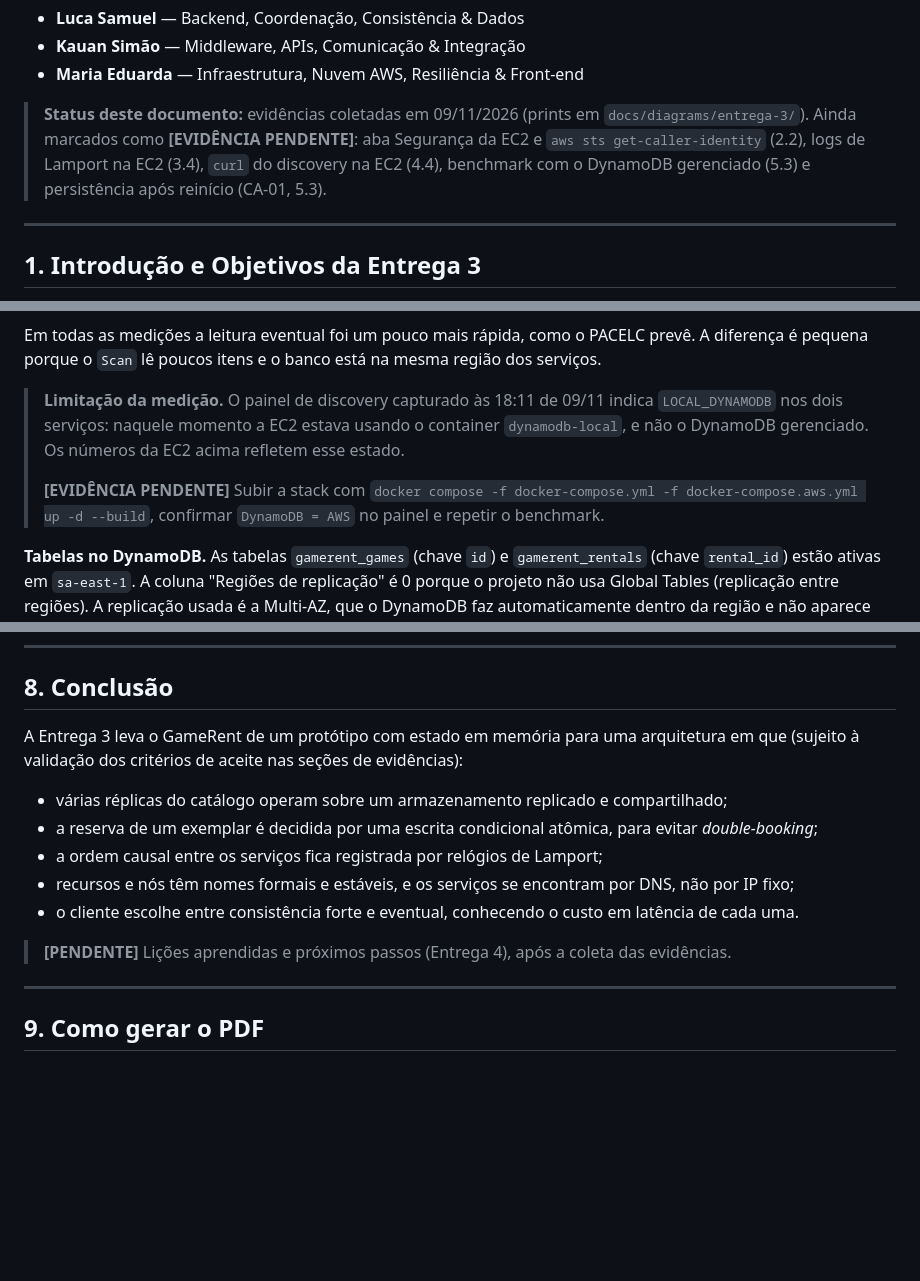
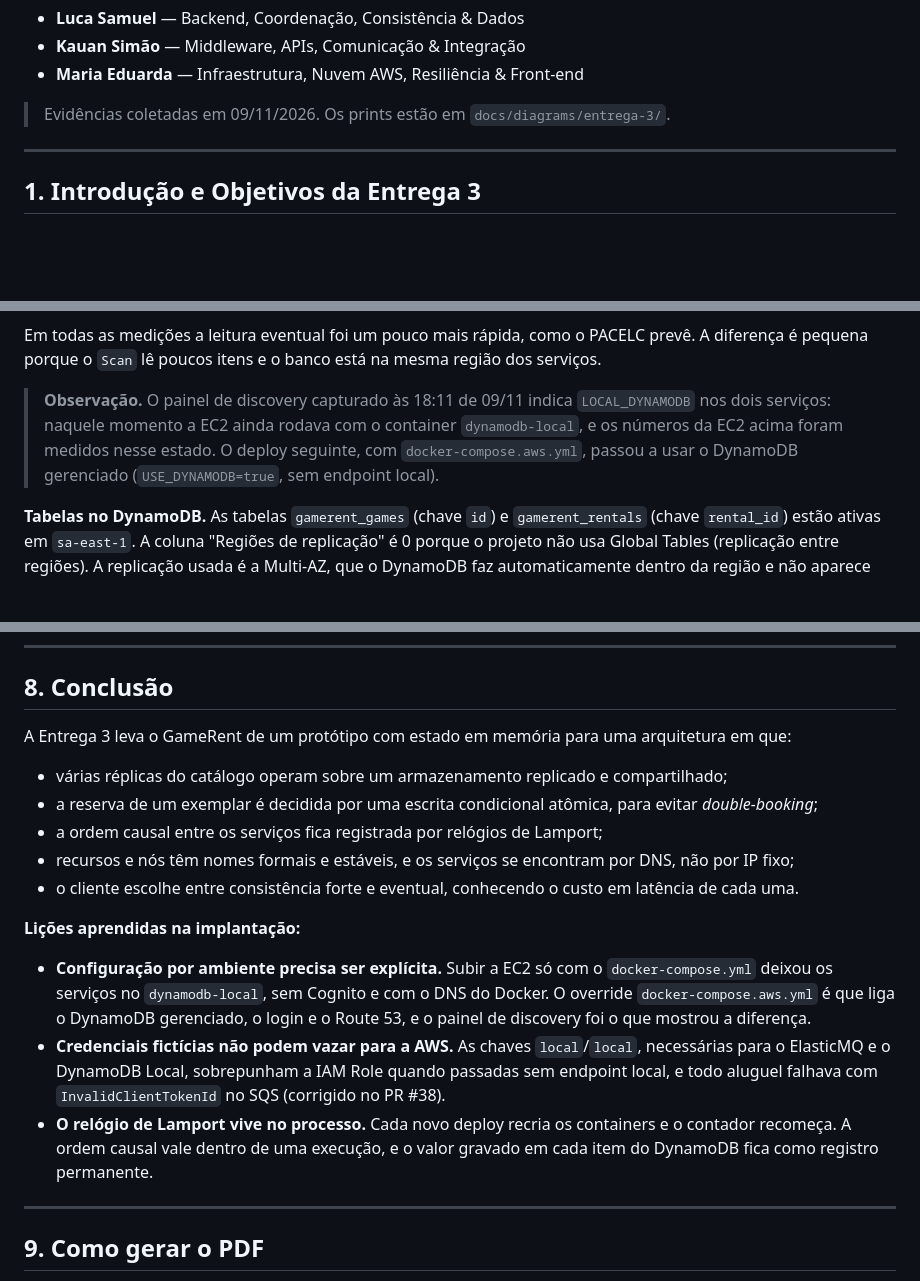
Before and after one commit to LucaS4nt0s/GameRent, a Markdown page: docs/relatorio-entrega-3.md, 3 parts joined by grey strips. Drawn GitHub-style; blank space fills up the shorter version.

```diff
--- a/docs/relatorio-entrega-3.md
+++ b/docs/relatorio-entrega-3.md
@@ -12,10 +12,7 @@
 - **Kauan Simão** — Middleware, APIs, Comunicação & Integração
 - **Maria Eduarda** — Infraestrutura, Nuvem AWS, Resiliência & Front-end
 
-> **Status deste documento:** evidências coletadas em 09/11/2026 (prints em `docs/diagrams/entrega-3/`).
-> Ainda marcados como **[EVIDÊNCIA PENDENTE]**: aba Segurança da EC2 e `aws sts get-caller-identity`
-> (2.2), logs de Lamport na EC2 (3.4), `curl` do discovery na EC2 (4.4), benchmark com o DynamoDB
-> gerenciado (5.3) e persistência após reinício (CA-01, 5.3).
+> Evidências coletadas em 09/11/2026. Os prints estão em `docs/diagrams/entrega-3/`.
 
 ---
 
@@ -320,12 +340,10 @@ eventual (6,29 ms × 6,20 ms):
 Em todas as medições a leitura eventual foi um pouco mais rápida, como o PACELC prevê. A diferença é
 pequena porque o `Scan` lê poucos itens e o banco está na mesma região dos serviços.
 
-> **Limitação da medição.** O painel de discovery capturado às 18:11 de 09/11 indica
-> `LOCAL_DYNAMODB` nos dois serviços: naquele momento a EC2 estava usando o container `dynamodb-local`, e
-> não o DynamoDB gerenciado. Os números da EC2 acima refletem esse estado.
->
-> **[EVIDÊNCIA PENDENTE]** Subir a stack com `docker compose -f docker-compose.yml -f docker-compose.aws.yml
-> up -d --build`, confirmar `DynamoDB = AWS` no painel e repetir o benchmark.
+> **Observação.** O painel de discovery capturado às 18:11 de 09/11 indica `LOCAL_DYNAMODB` nos dois
+> serviços: naquele momento a EC2 ainda rodava com o container `dynamodb-local`, e os números da EC2
+> acima foram medidos nesse estado. O deploy seguinte, com `docker-compose.aws.yml`, passou a usar o
+> DynamoDB gerenciado (`USE_DYNAMODB=true`, sem endpoint local).
 
 **Tabelas no DynamoDB.** As tabelas `gamerent_games` (chave `id`) e `gamerent_rentals` (chave
 `rental_id`) estão ativas em `sa-east-1`. A coluna "Regiões de replicação" é 0 porque o projeto não usa
@@ -409,8 +424,7 @@ Os prints das abas **Service discovery** e **Forte × Eventual** estão nas seç
 
 ## 8. Conclusão
 
-A Entrega 3 leva o GameRent de um protótipo com estado em memória para uma arquitetura em que (sujeito
-à validação dos critérios de aceite nas seções de evidências):
+A Entrega 3 leva o GameRent de um protótipo com estado em memória para uma arquitetura em que:
 
 - várias réplicas do catálogo operam sobre um armazenamento replicado e compartilhado;
 - a reserva de um exemplar é decidida por uma escrita condicional atômica, para evitar *double-booking*;
@@ -418,7 +432,18 @@ A Entrega 3 leva o GameRent de um protótipo com estado em memória para uma arq
 - recursos e nós têm nomes formais e estáveis, e os serviços se encontram por DNS, não por IP fixo;
 - o cliente escolhe entre consistência forte e eventual, conhecendo o custo em latência de cada uma.
 
-> **[PENDENTE]** Lições aprendidas e próximos passos (Entrega 4), após a coleta das evidências.
+**Lições aprendidas na implantação:**
+
+- **Configuração por ambiente precisa ser explícita.** Subir a EC2 só com o `docker-compose.yml` deixou
+  os serviços no `dynamodb-local`, sem Cognito e com o DNS do Docker. O override
+  `docker-compose.aws.yml` é que liga o DynamoDB gerenciado, o login e o Route 53, e o painel de discovery
+  foi o que mostrou a diferença.
+- **Credenciais fictícias não podem vazar para a AWS.** As chaves `local`/`local`, necessárias para o
+  ElasticMQ e o DynamoDB Local, sobrepunham a IAM Role quando passadas sem endpoint local, e todo aluguel
+  falhava com `InvalidClientTokenId` no SQS (corrigido no PR #38).
+- **O relógio de Lamport vive no processo.** Cada novo deploy recria os containers e o contador recomeça.
+  A ordem causal vale dentro de uma execução, e o valor gravado em cada item do DynamoDB fica como
+  registro permanente.
 
 ---
 
```
Also changed, not shown: other parts of docs/relatorio-entrega-3.md (+30 -10 lines), docs/diagrams/entrega-3/02-ec2-sts-get-caller-identity.png (added), docs/diagrams/entrega-3/04b-lamport-logs-ec2.png (added), docs/diagrams/entrega-3/06-ec2-dns-catalog-gamerent-internal.png (added), 1 other file.
